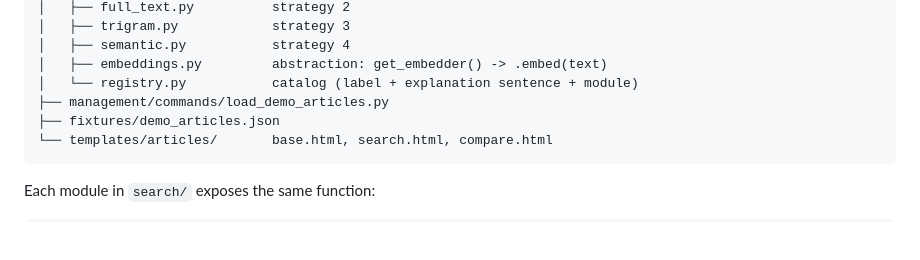
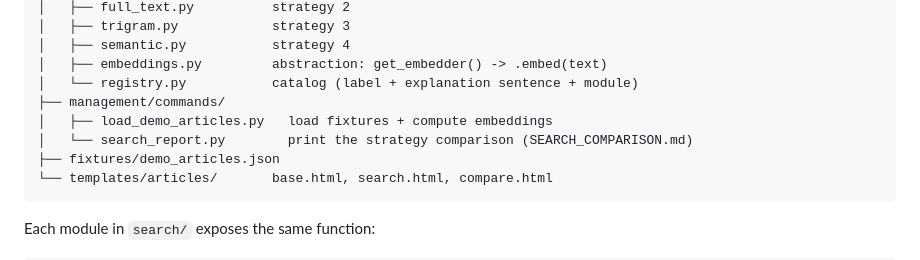
Before and after one commit to SaiedZ/demo-django-postgresql-search, a Markdown page: README.md, the part around the change. GitHub-like rendering; blank space fills up the shorter version.

Commit message:
docs: update README to include new search_report command and clarify load_demo_articles

````diff
--- a/README.md
+++ b/README.md
@@ -156,7 +156,9 @@ articles/
 │   ├── semantic.py           strategy 4
 │   ├── embeddings.py         abstraction: get_embedder() -> .embed(text)
 │   └── registry.py           catalog (label + explanation sentence + module)
-├── management/commands/load_demo_articles.py
+├── management/commands/
+│   ├── load_demo_articles.py   load fixtures + compute embeddings
+│   └── search_report.py        print the strategy comparison (SEARCH_COMPARISON.md)
 ├── fixtures/demo_articles.json
 └── templates/articles/       base.html, search.html, compare.html
 ```
````
